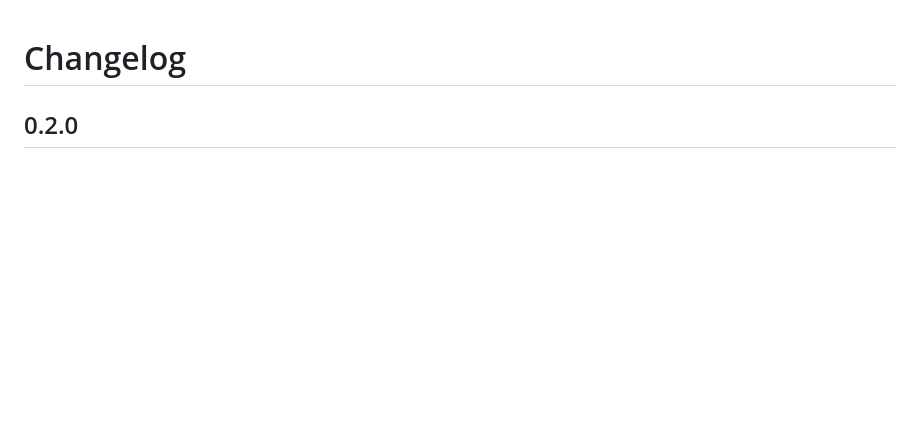
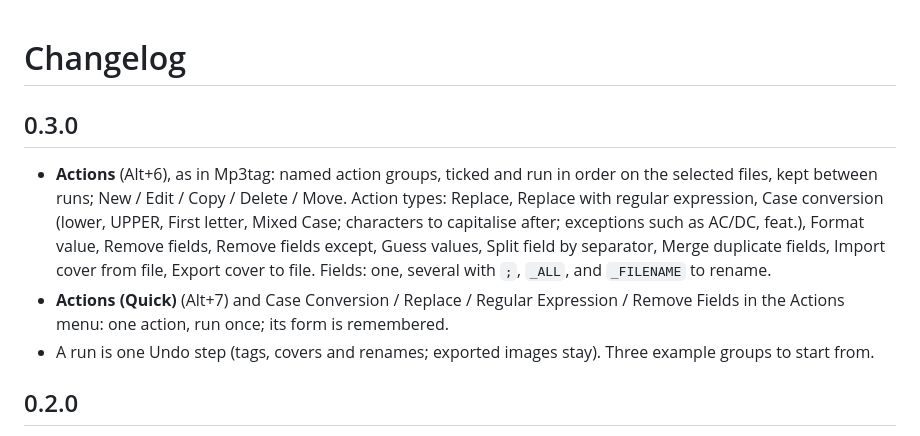
Before and after one commit to ARYEZ/Paragon-PR7-L, a Markdown page: CHANGELOG.md, the part around the change. Rendered like a GitHub page; blank space fills up the shorter version.

```diff
--- a/CHANGELOG.md
+++ b/CHANGELOG.md
@@ -1,4 +1,15 @@
 # Changelog
+
+## 0.3.0
+
+- **Actions** (Alt+6), as in Mp3tag: named action groups, ticked and run in order on the selected files, kept between
+  runs; New / Edit / Copy / Delete / Move. Action types: Replace, Replace with regular expression, Case conversion
+  (lower, UPPER, First letter, Mixed Case; characters to capitalise after; exceptions such as AC/DC, feat.),
+  Format value, Remove fields, Remove fields except, Guess values, Split field by separator, Merge duplicate fields,
+  Import cover from file, Export cover to file. Fields: one, several with `;`, `_ALL`, and `_FILENAME` to rename.
+- **Actions (Quick)** (Alt+7) and Case Conversion / Replace / Regular Expression / Remove Fields in the Actions
+  menu: one action, run once; its form is remembered.
+- A run is one Undo step (tags, covers and renames; exported images stay). Three example groups to start from.
 
 ## 0.2.0
 
```
Also changed, not shown: CLAUDE.md (+4 -0 lines), README.md (+5 -2 lines), docs/screenshots/action_case.png (added), docs/screenshots/action_group.png (added), docs/screenshots/actions.png (added), docs/screenshots/main_window.png, 7 other files.
